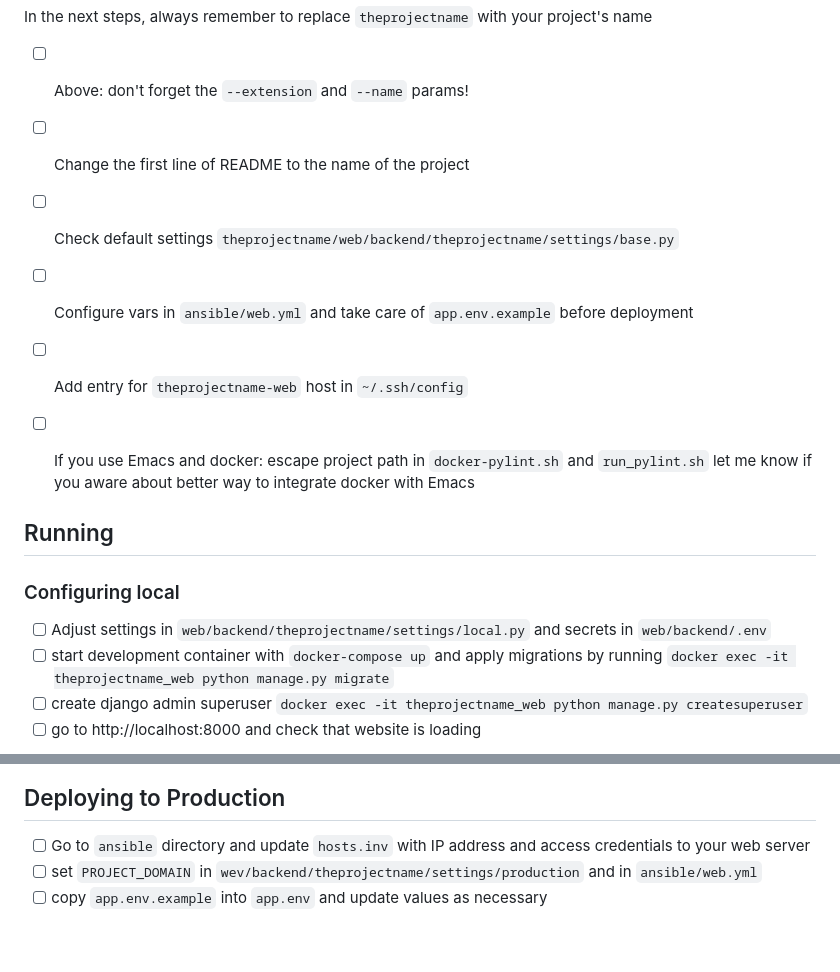
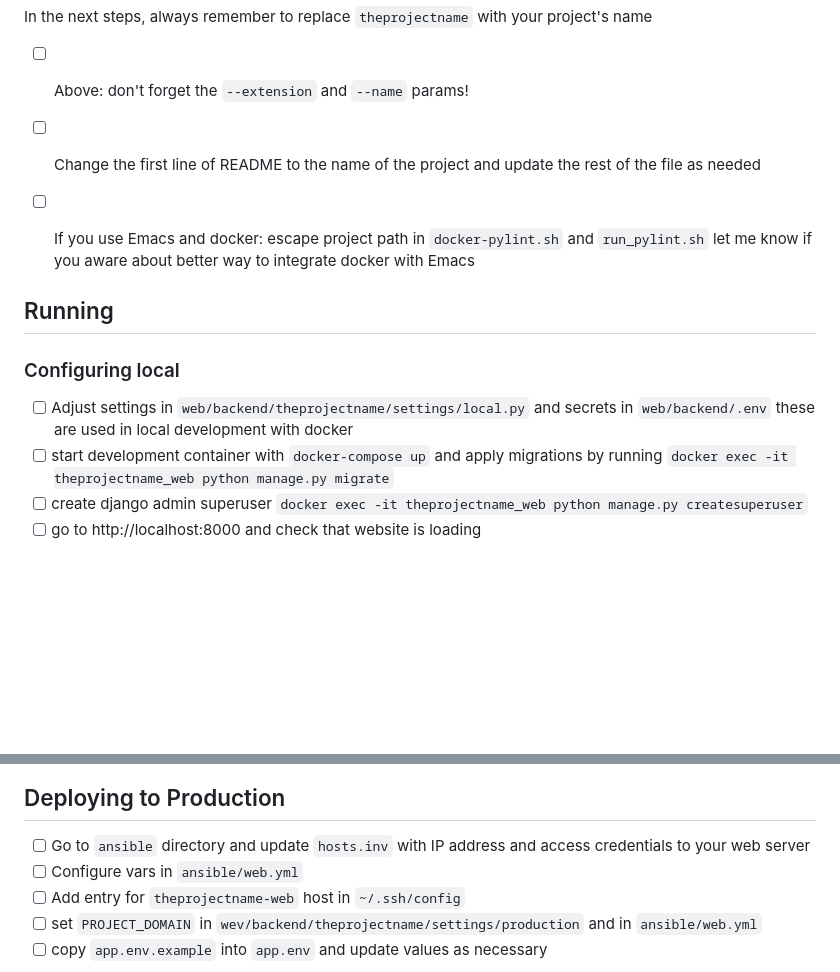
Before and after one commit to mylh/indiehacker-boilerplate, a Markdown page: README.md, 2 parts joined by grey strips. GitHub-like rendering; blank space fills up the shorter version.

Commit message:
improve README

```diff
--- a/README.md
+++ b/README.md
@@ -37,10 +37,7 @@ Feel free to start a PR, I'm open to any new technology and if it works better t
 
 In the next steps, always remember to replace `theprojectname` with your project's name
 - [ ] Above: don't forget the `--extension` and `--name` params!
-- [ ] Change the first line of README to the name of the project
-- [ ] Check default settings `theprojectname/web/backend/theprojectname/settings/base.py`
-- [ ] Configure vars in `ansible/web.yml` and take care of `app.env.example` before deployment
-- [ ] Add entry for `theprojectname-web` host in `~/.ssh/config`
+- [ ] Change the first line of README to the name of the project and update the rest of the file as needed
 - [ ] If you use Emacs and docker: escape project path in `docker-pylint.sh` and `run_pylint.sh` let me know if you aware about better way to integrate docker with Emacs
 
 
@@ -48,7 +45,7 @@ In the next steps, always remember to replace `theprojectname` with your project
 
 ### Configuring local
 
-- [ ] Adjust settings in `web/backend/theprojectname/settings/local.py` and secrets in `web/backend/.env`
+- [ ] Adjust settings in `web/backend/theprojectname/settings/local.py` and secrets in `web/backend/.env` these are used in local development with docker
 - [ ] start development container with `docker-compose up` and apply migrations by running `docker exec -it theprojectname_web python manage.py migrate`
 - [ ] create django admin superuser `docker exec -it theprojectname_web python manage.py createsuperuser`
 - [ ] go to http://localhost:8000 and check that website is loading
@@ -62,6 +59,8 @@ Then start docker containers with
 ## Deploying to Production
 
 - [ ] Go to `ansible` directory and update `hosts.inv` with IP address and access credentials to your web server
+- [ ] Configure vars in `ansible/web.yml`
+- [ ] Add entry for `theprojectname-web` host in `~/.ssh/config`
 - [ ] set `PROJECT_DOMAIN` in `wev/backend/theprojectname/settings/production` and in `ansible/web.yml`
 - [ ] copy `app.env.example` into `app.env` and update values as necessary
 
```
